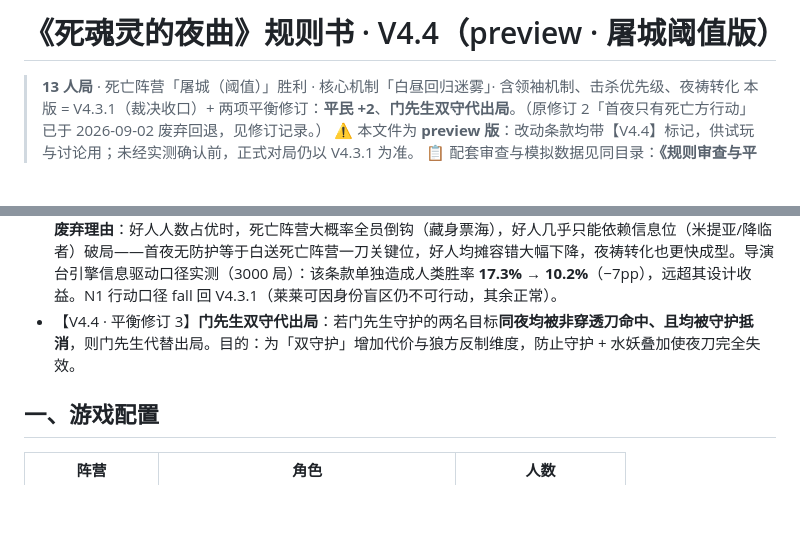
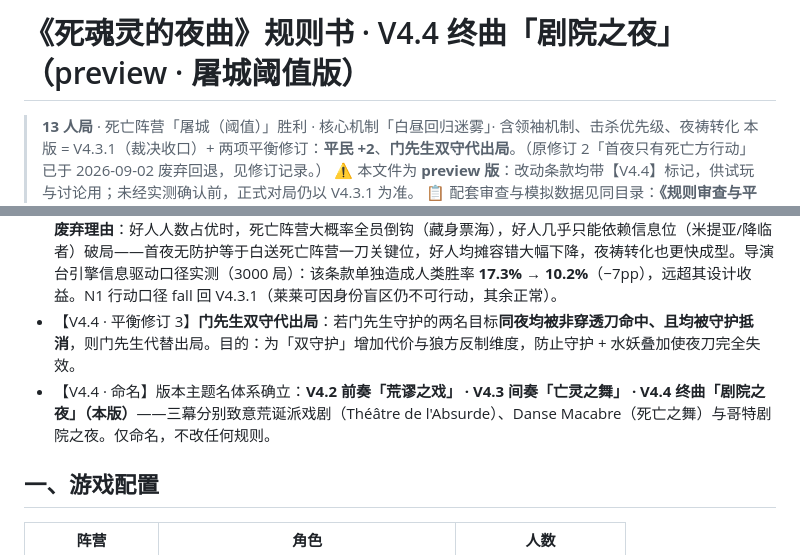
Before and after one commit to Fredrick-Clearwater/nocturne-of-dead-souls, a Markdown page: 死魂灵的夜曲_规则V4.4_preview版.md, 2 parts joined by grey strips. Rendered like a GitHub page; blank space fills up the shorter version.

Commit message:
V4.4 规则书：标题加终曲「剧院之夜」，修订记录新增版本主题名体系（前奏·荒谬之戏 / 间奏·亡灵之舞 / 终曲·剧院之夜）

```diff
--- a/死魂灵的夜曲_规则V4.4_preview版.md
+++ b/死魂灵的夜曲_规则V4.4_preview版.md
@@ -1,4 +1,4 @@
-# 《死魂灵的夜曲》规则书 · V4.4（preview · 屠城阈值版）
+# 《死魂灵的夜曲》规则书 · V4.4 终曲「剧院之夜」（preview · 屠城阈值版）
 
 > **13 人局** · 死亡阵营「屠城（阈值）」胜利 · 核心机制「白昼回归迷雾」· 含领袖机制、击杀优先级、夜祷转化
 > 本版 = V4.3.1（裁决收口）+ 两项平衡修订：**平民 +2**、**门先生双守代出局**。（原修订 2「首夜只有死亡方行动」已于 2026-09-02 废弃回退，见修订记录。）
@@ -10,6 +10,7 @@
 - 【V4.4 · 平衡修订 1】**平民 3 → 5**：总人数 11 → 13，人类阵营 8 → 10。目的：抬高屠城阈值的人数缓冲，提升人类胜率。
 - 【V4.4 · 平衡修订 2 · 已废弃 2026-09-02】~~**首夜只有死亡方行动**~~：原意是避免好人在零信息首夜的无效行动。**废弃理由**：好人人数占优时，死亡阵营大概率全员倒钩（藏身票海），好人几乎只能依赖信息位（米提亚/降临者）破局——首夜无防护等于白送死亡阵营一刀关键位，好人均摊容错大幅下降，夜祷转化也更快成型。导演台引擎信息驱动口径实测（3000 局）：该条款单独造成人类胜率 **17.3% → 10.2%**（−7pp），远超其设计收益。N1 行动口径 fall 回 V4.3.1（莱莱可因身份盲区仍不可行动，其余正常）。
 - 【V4.4 · 平衡修订 3】**门先生双守代出局**：若门先生守护的两名目标**同夜均被非穿透刀命中、且均被守护抵消**，则门先生代替出局。目的：为「双守护」增加代价与狼方反制维度，防止守护 + 水妖叠加使夜刀完全失效。
+- 【V4.4 · 命名】版本主题名体系确立：**V4.2 前奏「荒谬之戏」 · V4.3 间奏「亡灵之舞」 · V4.4 终曲「剧院之夜」（本版）**——三幕分别致意荒诞派戏剧（Théâtre de l'Absurde）、Danse Macabre（死亡之舞）与哥特剧院之夜。仅命名，不改任何规则。
 
 ## 一、游戏配置
 
```
